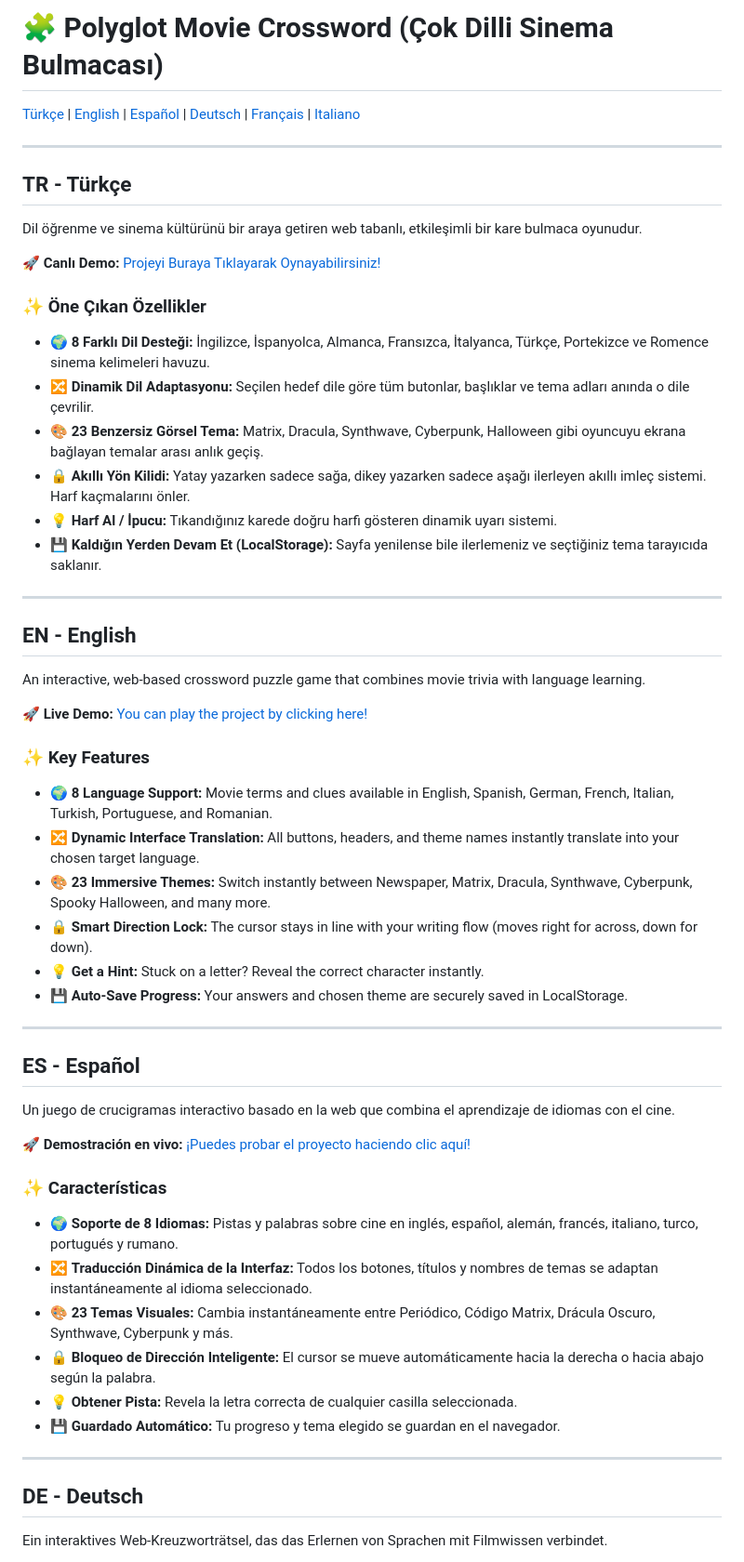
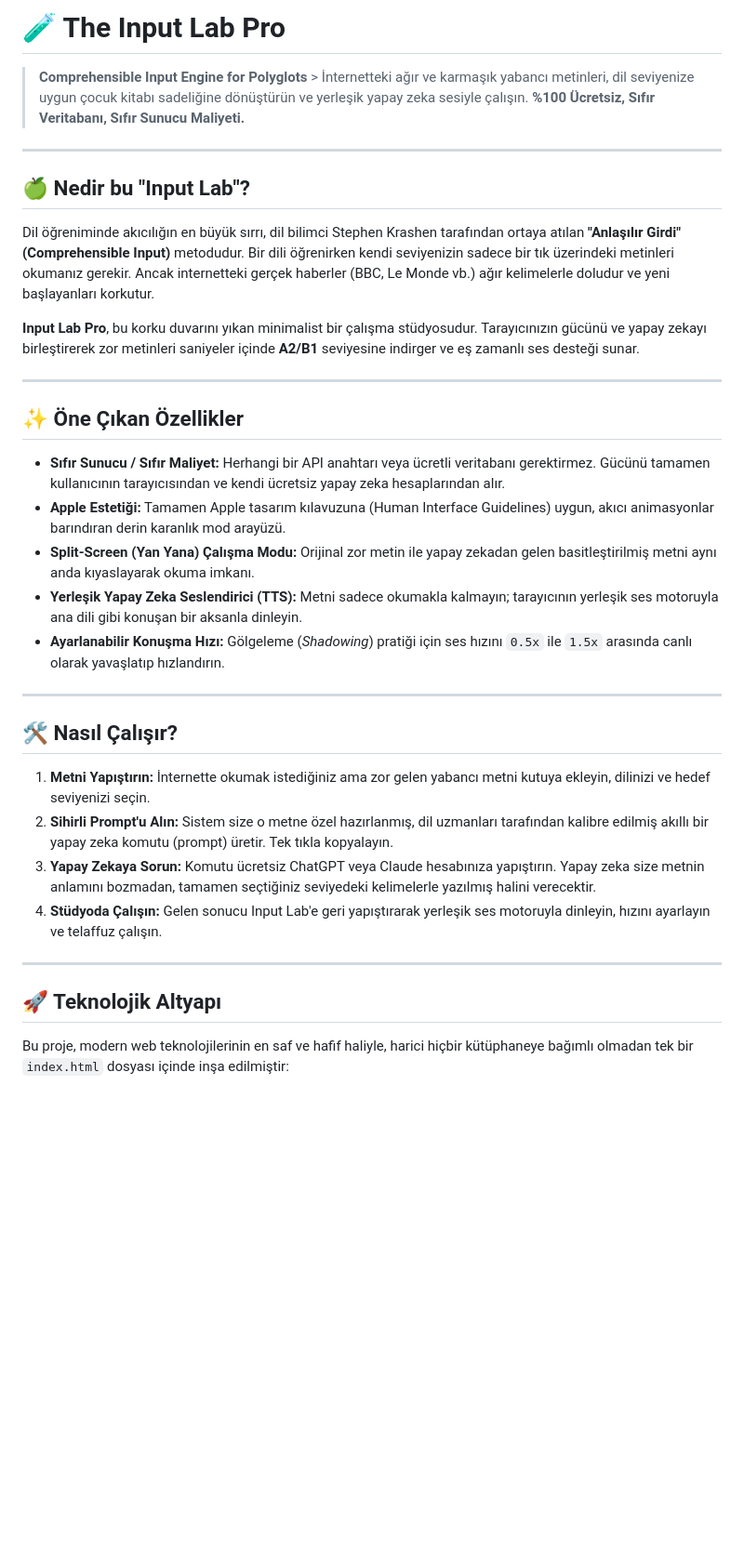
Before and after one commit to CuzdandakiKaradelik/polyglot-crossword, a Markdown page: README.md, the part around one of its changes. Shown at 93% size. Rendered like a GitHub page; blank space fills up the shorter version.

```diff
--- a/README.md
+++ b/README.md
@@ -1,58 +1,37 @@
-# 🧩 Polyglot Movie Crossword (Çok Dilli Sinema Bulmacası)
+# 🧪 The Input Lab Pro
 
-[Türkçe](#tr---türkçe) | [English](#en---english) | [Español](#es---español) | [Deutsch](#de---deutsch) | [Français](#fr---français) | [Italiano](#it---italiano)
+> **Comprehensible Input Engine for Polyglots** > İnternetteki ağır ve karmaşık yabancı metinleri, dil seviyenize uygun çocuk kitabı sadeliğine dönüştürün ve yerleşik yapay zeka sesiyle çalışın. **%100 Ücretsiz, Sıfır Veritabanı, Sıfır Sunucu Maliyeti.**
 
 ---
 
-## TR - Türkçe
+## 🍏 Nedir bu "Input Lab"?
 
-Dil öğrenme ve sinema kültürünü bir araya getiren web tabanlı, etkileşimli bir kare bulmaca oyunudur.
+Dil öğreniminde akıcılığın en büyük sırrı, dil bilimci Stephen Krashen tarafından ortaya atılan **"Anlaşılır Girdi" (Comprehensible Input)** metodudur. Bir dili öğrenirken kendi seviyenizin sadece bir tık üzerindeki metinleri okumanız gerekir. Ancak internetteki gerçek haberler (BBC, Le Monde vb.) ağır kelimelerle doludur ve yeni başlayanları korkutur.
 
-🚀 **Canlı Demo:** [Projeyi Buraya Tıklayarak Oynayabilirsiniz!](https://cuzdandakikaradelik.github.io/polyglot-crossword/)
-
-### ✨ Öne Çıkan Özellikler
-* 🌍 **8 Farklı Dil Desteği:** İngilizce, İspanyolca, Almanca, Fransızca, İtalyanca, Türkçe, Portekizce ve Romence sinema kelimeleri havuzu.
-* 🔀 **Dinamik Dil Adaptasyonu:** Seçilen hedef dile göre tüm butonlar, başlıklar ve tema adları anında o dile çevrilir.
-* 🎨 **23 Benzersiz Görsel Tema:** Matrix, Dracula, Synthwave, Cyberpunk, Halloween gibi oyuncuyu ekrana bağlayan temalar arası anlık geçiş.
-* 🔒 **Akıllı Yön Kilidi:** Yatay yazarken sadece sağa, dikey yazarken sadece aşağı ilerleyen akıllı imleç sistemi. Harf kaçmalarını önler.
-* 💡 **Harf Al / İpucu:** Tıkandığınız karede doğru harfi gösteren dinamik uyarı sistemi.
-* 💾 **Kaldığın Yerden Devam Et (LocalStorage):** Sayfa yenilense bile ilerlemeniz ve seçtiğiniz tema tarayıcıda saklanır.
+**Input Lab Pro**, bu korku duvarını yıkan minimalist bir çalışma stüdyosudur. Tarayıcınızın gücünü ve yapay zekayı birleştirerek zor metinleri saniyeler içinde **A2/B1** seviyesine indirger ve eş zamanlı ses desteği sunar.
 
 ---
 
-## EN - English
+## ✨ Öne Çıkan Özellikler
 
-An interactive, web-based crossword puzzle game that combines movie trivia with language learning.
-
-🚀 **Live Demo:** [You can play the project by clicking here!](https://cuzdandakikaradelik.github.io/polyglot-crossword/)
-
-### ✨ Key Features
-* 🌍 **8 Language Support:** Movie terms and clues available in English, Spanish, German, French, Italian, Turkish, Portuguese, and Romanian.
-* 🔀 **Dynamic Interface Translation:** All buttons, headers, and theme names instantly translate into your chosen target language.
-* 🎨 **23 Immersive Themes:** Switch instantly between Newspaper, Matrix, Dracula, Synthwave, Cyberpunk, Spooky Halloween, and many more.
-* 🔒 **Smart Direction Lock:** The cursor stays in line with your writing flow (moves right for across, down for down).
-* 💡 **Get a Hint:** Stuck on a letter? Reveal the correct character instantly.
-* 💾 **Auto-Save Progress:** Your answers and chosen theme are securely saved in LocalStorage.
+* **Sıfır Sunucu / Sıfır Maliyet:** Herhangi bir API anahtarı veya ücretli veritabanı gerektirmez. Gücünü tamamen kullanıcının tarayıcısından ve kendi ücretsiz yapay zeka hesaplarından alır.
+* **Apple Estetiği:** Tamamen Apple tasarım kılavuzuna (Human Interface Guidelines) uygun, akıcı animasyonlar barındıran derin karanlık mod arayüzü.
+* **Split-Screen (Yan Yana) Çalışma Modu:** Orijinal zor metin ile yapay zekadan gelen basitleştirilmiş metni aynı anda kıyaslayarak okuma imkanı.
+* **Yerleşik Yapay Zeka Seslendirici (TTS):** Metni sadece okumakla kalmayın; tarayıcının yerleşik ses motoruyla ana dili gibi konuşan bir aksanla dinleyin.
+* **Ayarlanabilir Konuşma Hızı:** Gölgeleme (*Shadowing*) pratiği için ses hızını `0.5x` ile `1.5x` arasında canlı olarak yavaşlatıp hızlandırın.
 
 ---
 
-## ES - Español
+## 🛠️ Nasıl Çalışır?
 
-Un juego de crucigramas interactivo basado en la web que combina el aprendizaje de idiomas con el cine.
-
-🚀 **Demostración en vivo:** [¡Puedes probar el proyecto haciendo clic aquí!](https://cuzdandakikaradelik.github.io/polyglot-crossword/)
-
-### ✨ Características
-* 🌍 **Soporte de 8 Idiomas:** Pistas y palabras sobre cine en inglés, español, alemán, francés, italiano, turco, portugués y rumano.
-* 🔀 **Traducción Dinámica de la Interfaz:** Todos los botones, títulos y nombres de temas se adaptan instantáneamente al idioma seleccionado.
-* 🎨 **23 Temas Visuales:** Cambia instantáneamente entre Periódico, Código Matrix, Drácula Oscuro, Synthwave, Cyberpunk y más.
-* 🔒 **Bloqueo de Dirección Inteligente:** El cursor se mueve automáticamente hacia la derecha o hacia abajo según la palabra.
-* 💡 **Obtener Pista:** Revela la letra correcta de cualquier casilla seleccionada.
-* 💾 **Guardado Automático:** Tu progreso y tema elegido se guardan en el navegador.
+1.  **Metni Yapıştırın:** İnternette okumak istediğiniz ama zor gelen yabancı metni kutuya ekleyin, dilinizi ve hedef seviyenizi seçin.
+2.  **Sihirli Prompt'u Alın:** Sistem size o metne özel hazırlanmış, dil uzmanları tarafından kalibre edilmiş akıllı bir yapay zeka komutu (prompt) üretir. Tek tıkla kopyalayın.
+3.  **Yapay Zekaya Sorun:** Komutu ücretsiz ChatGPT veya Claude hesabınıza yapıştırın. Yapay zeka size metnin anlamını bozmadan, tamamen seçtiğiniz seviyedeki kelimelerle yazılmış halini verecektir.
+4.  **Stüdyoda Çalışın:** Gelen sonucu Input Lab'e geri yapıştırarak yerleşik ses motoruyla dinleyin, hızını ayarlayın ve telaffuz çalışın.
 
 ---
 
-## DE - Deutsch
+## 🚀 Teknolojik Altyapı
 
-Ein interaktives Web-Kreuzworträtsel, das das Erlernen von Sprachen mit Filmwissen verbindet.
+Bu proje, modern web teknolojilerinin en saf ve hafif haliyle, harici hiçbir kütüphaneye bağımlı olmadan tek bir `index.html` dosyası içinde inşa edilmiştir:
 
```
Also changed, not shown: other parts of README.md (+12 -35 lines).
